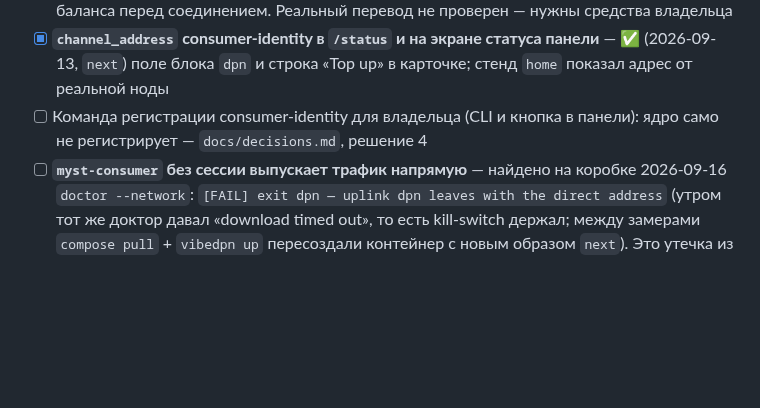
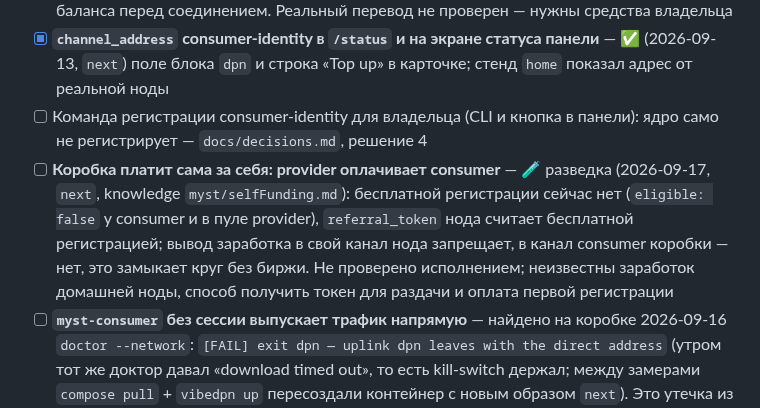
Before and after one commit to borodatych/VibeDPN, a Markdown page: docs/roadmap.md, the part around the change. Rendered like a GitHub page; blank space fills up the shorter version.

```diff
--- a/docs/roadmap.md
+++ b/docs/roadmap.md
@@ -107,6 +107,7 @@
 - [x] **README: как пополнить consumer (Polygon), сколько стоит** — ✅ (2026-09-13, `next`) раздел «Как пополнить выход через Mysterium»: адрес пополнения — `channel_address` identity (до регистрации баланс identity — это MYST на этом адресе, `getUnregisteredChannelBalance` в node 1.39.5), MYST сети Polygon (контракт и где купить — по справочному центру MystNodes), регистрация бесплатна только при праве ноды, цены — у каждой ноды за час и за ГиБ (по умолчанию 0.00006 MYST/ч и 0.1 MYST/ГиБ), проверка баланса перед соединением. Реальный перевод не проверен — нужны средства владельца
 - [x] **`channel_address` consumer-identity в `/status` и на экране статуса панели** — ✅ (2026-09-13, `next`) поле блока `dpn` и строка «Top up» в карточке; стенд `home` показал адрес от реальной ноды
 - [ ] Команда регистрации consumer-identity для владельца (CLI и кнопка в панели): ядро само не регистрирует — `docs/decisions.md`, решение 4
+- [ ] **Коробка платит сама за себя: provider оплачивает consumer** — 🧪 разведка (2026-09-17, `next`, knowledge `myst/selfFunding.md`): бесплатной регистрации сейчас нет (`eligible: false` у consumer и в пуле provider), `referral_token` нода считает бесплатной регистрацией; вывод заработка в свой канал нода запрещает, в канал consumer коробки — нет, это замыкает круг без биржи. Не проверено исполнением; неизвестны заработок домашней ноды, способ получить токен для раздачи и оплата первой регистрации
 - [ ] **`myst-consumer` без сессии выпускает трафик напрямую** — найдено на коробке 2026-09-16 `doctor --network`: `[FAIL] exit dpn — uplink dpn leaves with the direct address` (утром тот же доктор давал «download timed out», то есть kill-switch держал; между замерами `compose pull` + `vibedpn up` пересоздали контейнер с новым образом `next`). Это утечка из решения 5, которая на стенде не воспроизводилась; `routing.mode` на коробке `off`, LAN через `dpn` не ходит. Разобрать: таблица nft обёртки внутри контейнера после пересоздания, порядок «таблица → туннель»
 
 ## Stage 9 — Gateway-режим (2 порта)
```
Also changed, not shown: docs/knowledge/README.md (+2 -0 lines), 1 other file.
